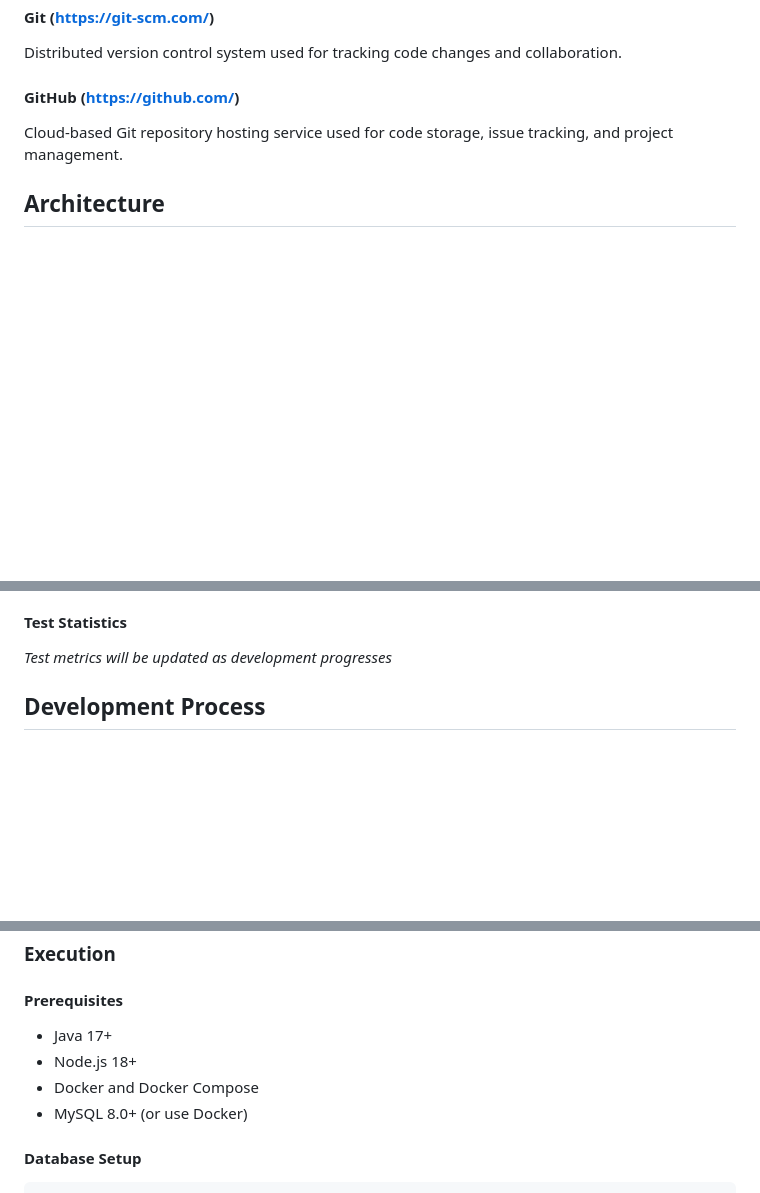
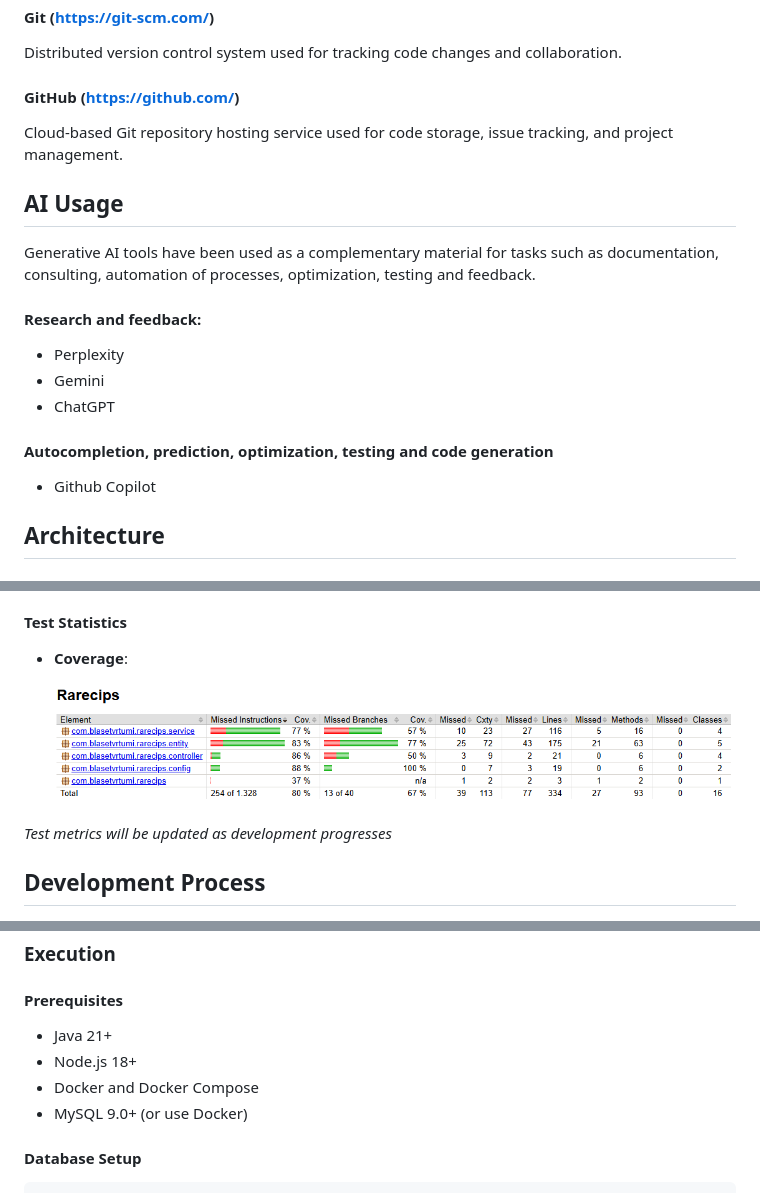
Before and after one commit to codeurjc-students/2025-Rarecips, a Markdown page: docs/sections/devguide.md, 3 parts joined by grey strips. Drawn GitHub-style; pictures changed too: readme-resources/coverage.png (added); blank space fills up the shorter version.

Commit message:
Readme updates, coverage added

````diff
--- a/docs/sections/devguide.md
+++ b/docs/sections/devguide.md
@@ -88,6 +88,17 @@ Distributed version control system used for tracking code changes and collaborat
 #### GitHub (https://github.com/)
 Cloud-based Git repository hosting service used for code storage, issue tracking, and project management.
 
+## AI Usage
+Generative AI tools have been used as a complementary material for tasks such as documentation, consulting, automation of processes, optimization, testing and feedback.
+
+#### Research and feedback:
+- Perplexity
+- Gemini
+- ChatGPT
+
+#### Autocompletion, prediction, optimization, testing and code generation
+- Github Copilot
+
 ## Architecture
 
 ### Deployment Architecture
@@ -123,6 +134,11 @@ The complete API documentation is available in OpenAPI format and can be viewed
 - **Applies to:** Recipes
 
 #### Test Statistics
+
+- **Coverage**:
+
+    <img src="../../readme-resources/coverage.png"/>
+
 *Test metrics will be updated as development progresses*
 
 ## Development Process
@@ -162,10 +178,10 @@ cd 2025-Rarecips
 ### Execution
 
 #### Prerequisites
-- Java 17+
+- Java 21+
 - Node.js 18+
 - Docker and Docker Compose
-- MySQL 8.0+ (or use Docker)
+- MySQL 9.0+ (or use Docker)
 
 #### Database Setup
 ```bash
````
Also changed, not shown: other parts of docs/sections/devguide.md (+2 -2 lines), 1 other file.
